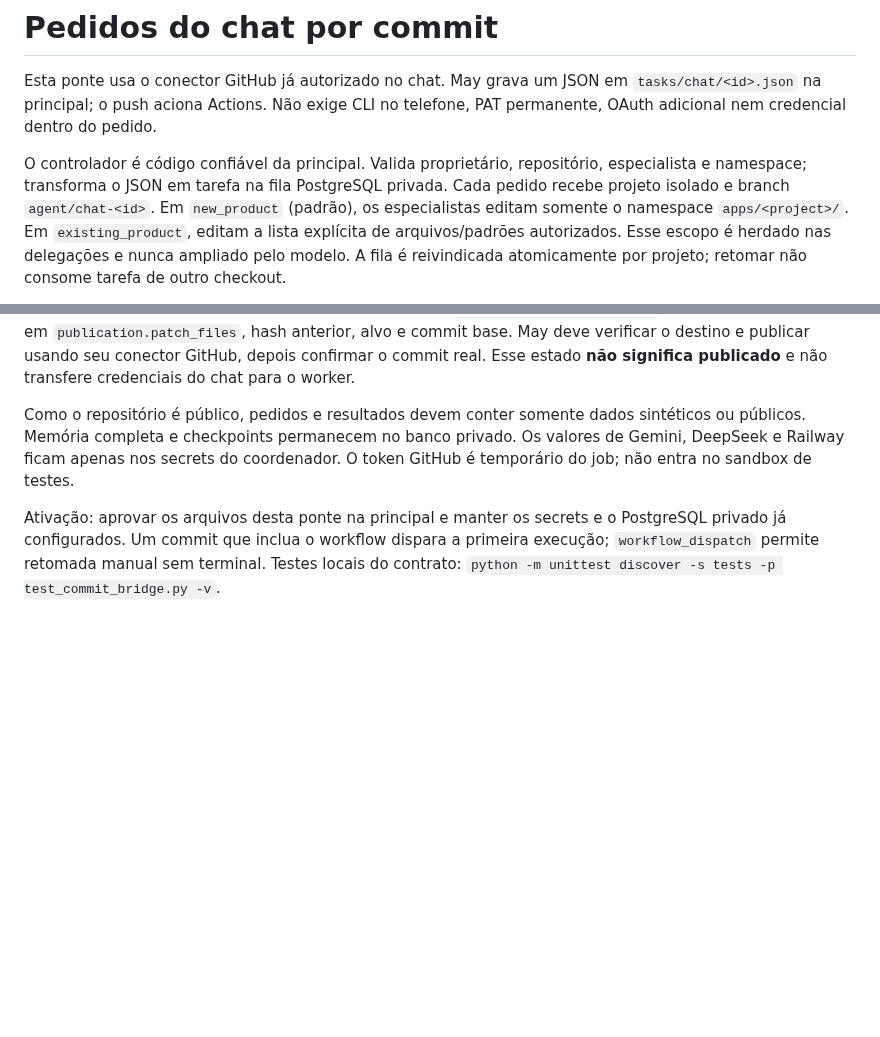
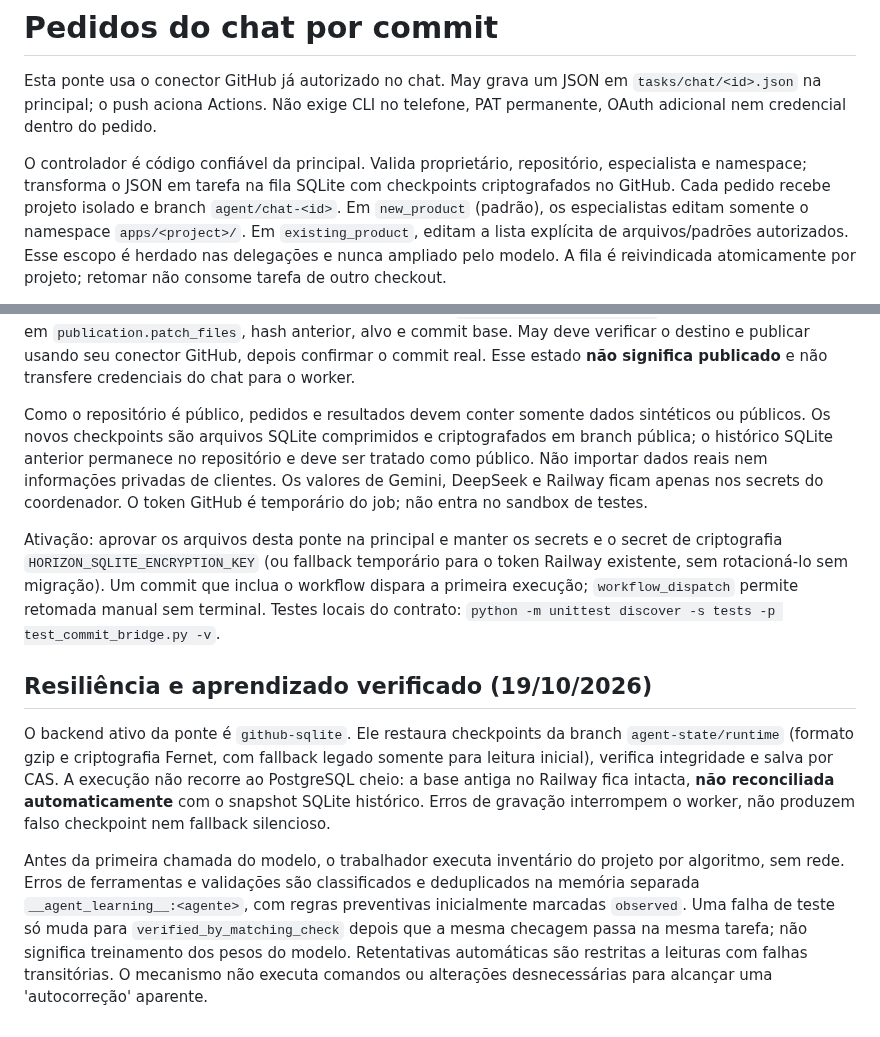
Before and after one commit to danielnep/May-Maestro-Executor, a Markdown page: docs/chat-bridge.md, 2 parts joined by grey strips. GitHub-like rendering; blank space fills up the shorter version.

Commit message:
docs: reconcile SQLite current backend, encrypted storage limits and learning policy

```diff
--- a/docs/chat-bridge.md
+++ b/docs/chat-bridge.md
@@ -5,7 +5,7 @@ Esta ponte usa o conector GitHub já autorizado no chat. May grava um JSON em
 telefone, PAT permanente, OAuth adicional nem credencial dentro do pedido.
 
 O controlador é código confiável da principal. Valida proprietário, repositório,
-especialista e namespace; transforma o JSON em tarefa na fila PostgreSQL privada.
+especialista e namespace; transforma o JSON em tarefa na fila SQLite com checkpoints criptografados no GitHub.
 Cada pedido recebe projeto isolado e branch `agent/chat-<id>`. Em `new_product`
 (padrão), os especialistas editam somente o namespace `apps/<project>/`. Em
 `existing_product`, editam a lista explícita de arquivos/padrões autorizados.
@@ -85,11 +85,16 @@ seu conector GitHub, depois confirmar o commit real. Esse estado **não signific
 publicado** e não transfere credenciais do chat para o worker.
 
 Como o repositório é público, pedidos e resultados devem conter somente dados
-sintéticos ou públicos. Memória completa e checkpoints permanecem no banco
-privado. Os valores de Gemini, DeepSeek e Railway ficam apenas nos secrets do
+sintéticos ou públicos. Os novos checkpoints são arquivos SQLite comprimidos e criptografados em branch pública; o histórico SQLite anterior permanece no repositório e deve ser tratado como público. Não importar dados reais nem informações privadas de clientes. Os valores de Gemini, DeepSeek e Railway ficam apenas nos secrets do
 coordenador. O token GitHub é temporário do job; não entra no sandbox de testes.
 
 Ativação: aprovar os arquivos desta ponte na principal e manter os secrets e o
-PostgreSQL privado já configurados. Um commit que inclua o workflow dispara a
+secret de criptografia `HORIZON_SQLITE_ENCRYPTION_KEY` (ou fallback temporário para o token Railway existente, sem rotacioná-lo sem migração). Um commit que inclua o workflow dispara a
 primeira execução; `workflow_dispatch` permite retomada manual sem terminal.
 Testes locais do contrato: `python -m unittest discover -s tests -p test_commit_bridge.py -v`.
+
+## Resiliência e aprendizado verificado (19/10/2026)
+
+O backend ativo da ponte é `github-sqlite`. Ele restaura checkpoints da branch `agent-state/runtime` (formato gzip e criptografia Fernet, com fallback legado somente para leitura inicial), verifica integridade e salva por CAS. A execução não recorre ao PostgreSQL cheio: a base antiga no Railway fica intacta, **não reconciliada automaticamente** com o snapshot SQLite histórico. Erros de gravação interrompem o worker, não produzem falso checkpoint nem fallback silencioso.
+
+Antes da primeira chamada do modelo, o trabalhador executa inventário do projeto por algoritmo, sem rede. Erros de ferramentas e validações são classificados e deduplicados na memória separada `__agent_learning__:<agente>`, com regras preventivas inicialmente marcadas `observed`. Uma falha de teste só muda para `verified_by_matching_check` depois que a mesma checagem passa na mesma tarefa; não significa treinamento dos pesos do modelo. Retentativas automáticas são restritas a leituras com falhas transitórias. O mecanismo não executa comandos ou alterações desnecessárias para alcançar uma 'autocorreção' aparente.
```
